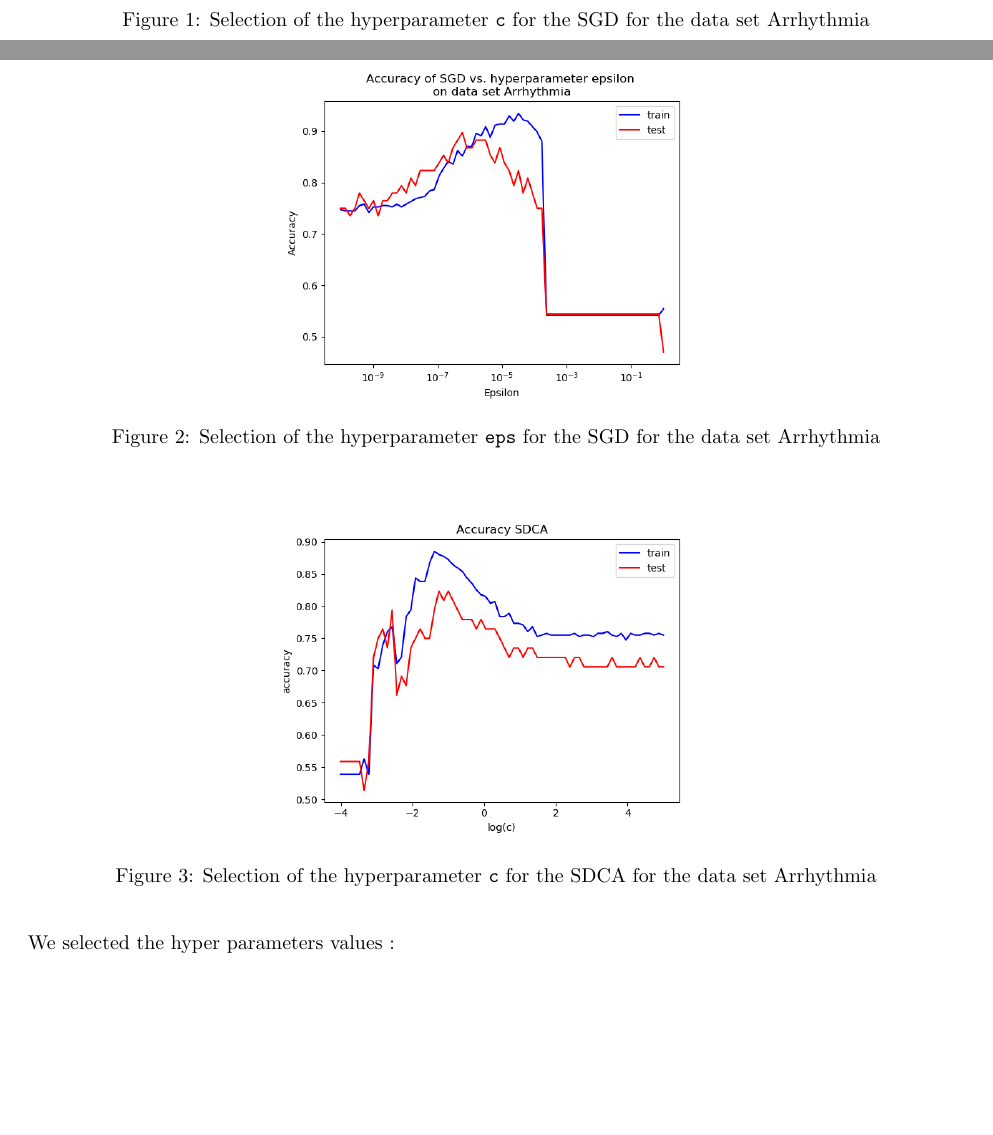
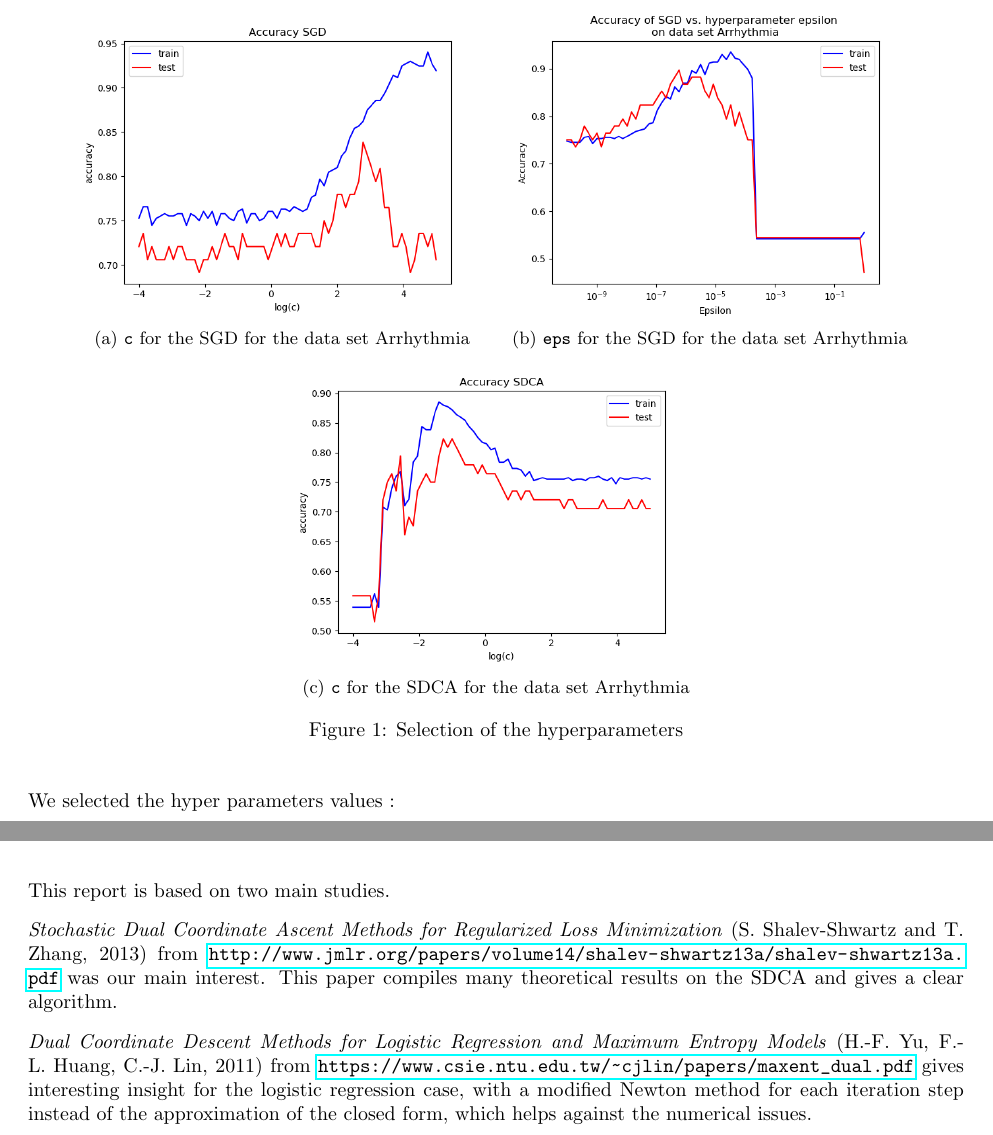
Before and after one commit to GuillaumeDesforges/enpc-malap-project-sdca, a LaTeX document (doc/rapport/rapport.tex): two parts of pages 5 and 6 of 8 before the commit and two parts of pages 6 and 7 of 8 after it, joined at a grey line, cut so that both start at the same text, the shorter picture padded with empty space. Compiled offline with pdfLaTeX.

Commit message:
rapport : figures to subfigures

```diff
--- a/doc/rapport/rapport.tex
+++ b/doc/rapport/rapport.tex
@@ -19,10 +19,10 @@
 
 % graphics
 \usepackage{graphicx}
-
-% float
 % especially to force text not to skip images
 \usepackage{float}
+% for mosaic of figures
+\usepackage{subcaption}
 
 % indent first paragraph of section
 \usepackage{indentfirst}
@@ -308,20 +308,20 @@ On every data set, for each hyperparameter, We computed the accuracy after a giv
 
 \begin{figure}[H]
 	\centering
-	\includegraphics[height=6cm]{figs/hyperparams/SGD_c.png}
-	\caption{Selection of the hyperparameter \texttt{c} for the SGD for the data set Arrhythmia}
-\end{figure}
+	\begin{subfigure}[b]{0.45\linewidth}
+		\includegraphics[width=\linewidth]{figs/hyperparams/SGD_c.png}
+		\caption{\texttt{c} for the SGD for the data set Arrhythmia}
+	\end{subfigure}
+	\begin{subfigure}[b]{0.45\linewidth}
+		\includegraphics[width=\linewidth]{figs/hyperparams/SGD_eps.png}
+		\caption{\texttt{eps} for the SGD for the data set Arrhythmia}
+	\end{subfigure}
+	\begin{subfigure}[b]{0.45\linewidth}
+		\includegraphics[width=\linewidth]{figs/hyperparams/SDCA_c.png}
+		\caption{\texttt{c} for the SDCA for the data set Arrhythmia}
+	\end{subfigure}
 
-\begin{figure}[H]
-	\centering
-	\includegraphics[height=6cm]{figs/hyperparams/SGD_eps.png}
-	\caption{Selection of the hyperparameter \texttt{eps} for the SGD for the data set Arrhythmia}
-\end{figure}
-
-\begin{figure}[H]
-	\centering
-	\includegraphics[height=6cm]{figs/hyperparams/SDCA_c.png}
-	\caption{Selection of the hyperparameter \texttt{c} for the SDCA for the data set Arrhythmia}
+	\caption{Selection of the hyperparameters}
 \end{figure}
 
 We selected the hyper parameters values :
@@ -359,6 +359,19 @@ Lorem ipsum.
 
 % TODO references
 
+This report is based on two main studies.
+
+\textit{Stochastic Dual Coordinate Ascent Methods for Regularized Loss Minimization}
+(S. Shalev-Shwartz and T. Zhang, 2013)
+from \url{http://www.jmlr.org/papers/volume14/shalev-shwartz13a/shalev-shwartz13a.pdf}
+was our main interest. This paper compiles many theoretical results on the SDCA and gives a clear algorithm.
+
+\textit{Dual Coordinate Descent Methods for Logistic Regression and Maximum Entropy Models}
+(H.-F. Yu, F.-L. Huang, C.-J. Lin, 2011)
+from \url{https://www.csie.ntu.edu.tw/~cjlin/papers/maxent_dual.pdf}
+gives interesting insight for the logistic regression case, with a modified Newton method
+for each iteration step instead of the approximation of the closed form, which helps against
+the numerical issues.
 
 
 %=================================================================================================
```
Also changed, not shown: doc/rapport/rapport.pdf.
